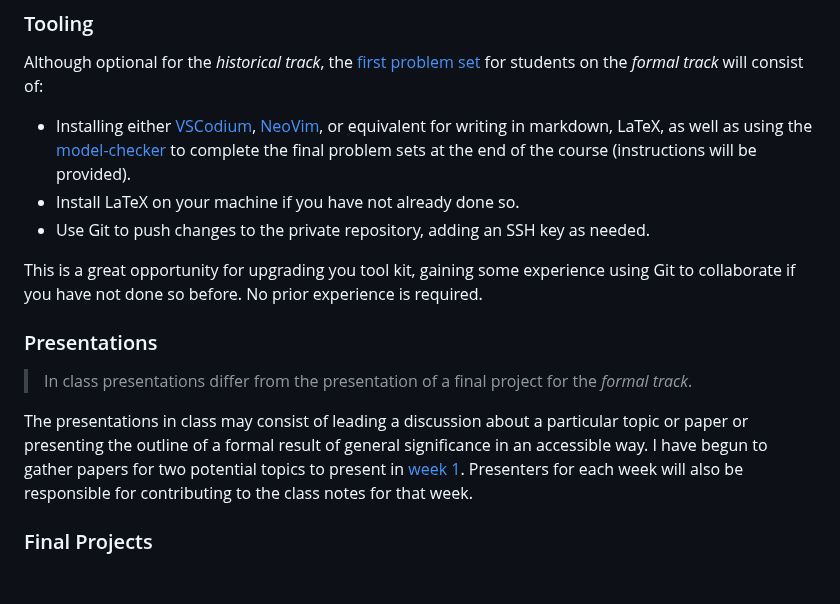
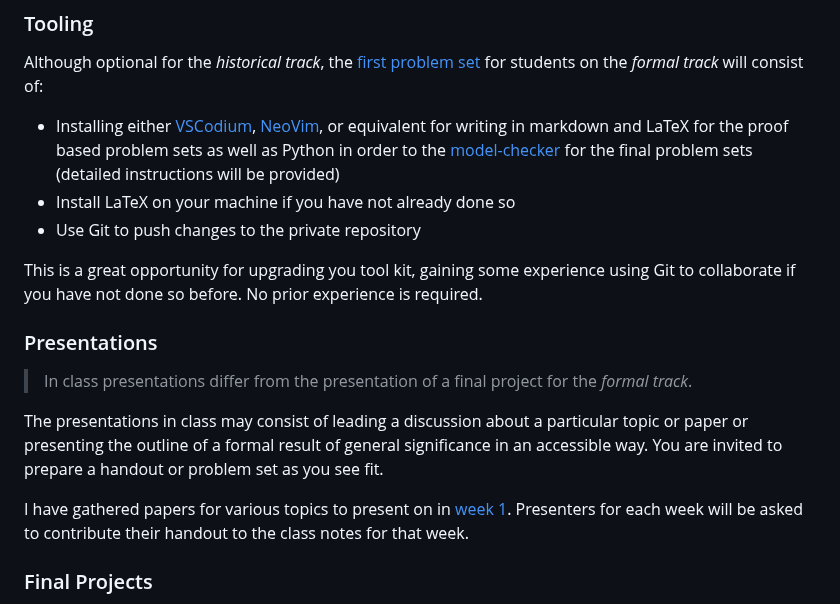
Before and after one commit to benbrastmckie/ModalHistory, a Markdown page: README.md, the part around the change. Drawn GitHub-style; blank space fills up the shorter version.

```diff
--- a/README.md
+++ b/README.md
@@ -90,9 +90,9 @@ It will be important to be able to push and pull changes with Git so that I can
 
 Although optional for the _historical track_, the [first problem set](/problem_sets/01_tooling/tooling.md) for students on the _formal track_ will consist of:
 
-- Installing either [VSCodium](https://github.com/benbrastmckie/VSCodium), [NeoVim](https://github.com/benbrastmckie/.config), or equivalent for writing in markdown, LaTeX, as well as using the [model-checker](https://github.com/benbrastmckie/ModelChecker) to complete the final problem sets at the end of the course (instructions will be provided).
-- Install LaTeX on your machine if you have not already done so.
-- Use Git to push changes to the private repository, adding an SSH key as needed.
+- Installing either [VSCodium](https://github.com/benbrastmckie/VSCodium), [NeoVim](https://github.com/benbrastmckie/.config), or equivalent for writing in markdown and LaTeX for the proof based problem sets as well as Python in order to the [model-checker](https://github.com/benbrastmckie/ModelChecker) for the final problem sets (detailed instructions will be provided)
+- Install LaTeX on your machine if you have not already done so
+- Use Git to push changes to the private repository
 
 This is a great opportunity for upgrading you tool kit, gaining some experience using Git to collaborate if you have not done so before.
 No prior experience is required.
@@ -102,8 +102,10 @@ No prior experience is required.
 > In class presentations differ from the presentation of a final project for the _formal track_.
 
 The presentations in class may consist of leading a discussion about a particular topic or paper or presenting the outline of a formal result of general significance in an accessible way.
-I have begun to gather papers for two potential topics to present in [week 1](1_modal_logic/01_week/01_week.md).
-Presenters for each week will also be responsible for contributing to the class notes for that week.
+You are invited to prepare a handout or problem set as you see fit.
+
+I have gathered papers for various topics to present on in [week 1](1_modal_logic/01_week/01_week.md).
+Presenters for each week will be asked to contribute their handout to the class notes for that week.
 
 ### Final Projects
 
```
Also changed, not shown: problem_sets/01_tooling/practicing_git.md (added, +6 -0 lines), problem_sets/01_tooling/tooling.md (+92 -64 lines).
